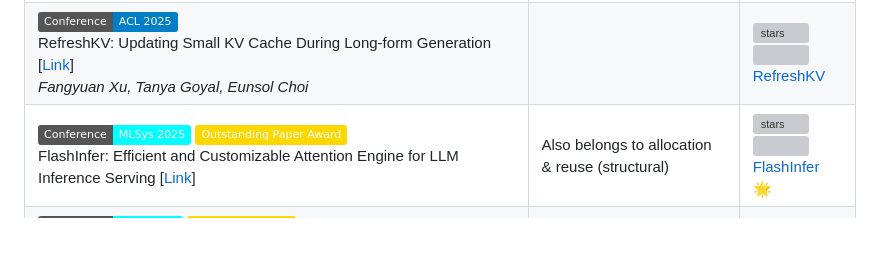
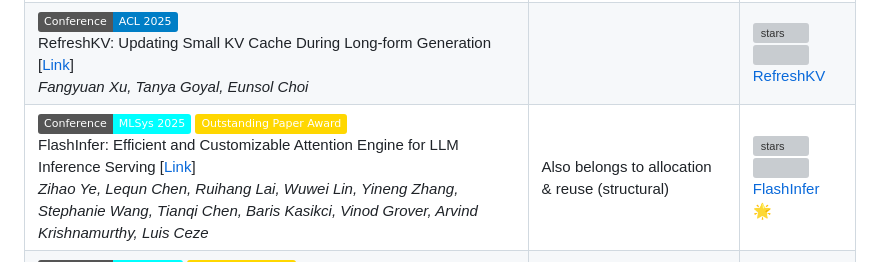
Before and after one commit to jjiantong/Awesome-KV-Cache-Optimization, a Markdown page: README.md, the part around one of its changes. GitHub-like rendering; badges without logos; blank space fills up the shorter version; grey boxes are pictures that could not be loaded.

```diff
--- a/README.md
+++ b/README.md
@@ -82,7 +82,7 @@ These methods act on **when** KV data is executed, computed, or scheduled to imp
 | -- | -- | -- |
 | [![Publish](https://img.shields.io/badge/Conference-EMNLP_2025-blue)]() <br> TokenSelect: Efficient Long-Context Inference and Length Extrapolation for LLMs via Dynamic Token-Level KV Cache Selection [[Link](https://arxiv.org/pdf/2411.02886)] <br> *Wei Wu, Zhuoshi Pan, Chao Wang, Liyi Chen, Yunchu Bai, Tianfu Wang, Kun Fu, Zheng Wang, Hui Xiong* |  |[![stars](https://img.shields.io/github/stars/pzs19/TokenSelect?style=social)](https://github.com/pzs19/TokenSelect) <br> ![](https://img.shields.io/github/last-commit/pzs19/TokenSelect?color=green) <br> [TokenSelect](https://github.com/pzs19/TokenSelect)|
 | [![Publish](https://img.shields.io/badge/Conference-ACL_2025-blue)]() <br> RefreshKV: Updating Small KV Cache During Long-form Generation [[Link](https://aclanthology.org/2025.acl-long.1211.pdf)] <br> *Fangyuan Xu, Tanya Goyal,  Eunsol Choi*|  |[![stars](https://img.shields.io/github/stars/carriex/refreshkv?style=social)](https://github.com/carriex/refreshkv) <br> ![](https://img.shields.io/github/last-commit/carriex/refreshkv?color=green) <br> [RefreshKV](https://github.com/carriex/refreshkv)|
-| [![Publish](https://img.shields.io/badge/Conference-MLSys_2025-cyan)]() ![Award](https://img.shields.io/badge/Outstanding%20Paper%20Award-gold?logo=star&logoColor=white) <br> FlashInfer: Efficient and Customizable Attention Engine for LLM Inference Serving [[Link](https://openreview.net/pdf?id=RXPofAsL8F)] | Also belongs to allocation & reuse (structural) | [![stars](https://img.shields.io/github/stars/flashinfer-ai/flashinfer?style=social)](https://github.com/flashinfer-ai/flashinfer) <br> ![](https://img.shields.io/github/last-commit/flashinfer-ai/flashinfer?color=green) <br> [FlashInfer](https://github.com/flashinfer-ai/flashinfer) 🌟 |
+| [![Publish](https://img.shields.io/badge/Conference-MLSys_2025-cyan)]() ![Award](https://img.shields.io/badge/Outstanding%20Paper%20Award-gold?logo=star&logoColor=white) <br> FlashInfer: Efficient and Customizable Attention Engine for LLM Inference Serving [[Link](https://openreview.net/pdf?id=RXPofAsL8F)] <br> *Zihao Ye, Lequn Chen, Ruihang Lai, Wuwei Lin, Yineng Zhang, Stephanie Wang, Tianqi Chen, Baris Kasikci, Vinod Grover, Arvind Krishnamurthy, Luis Ceze* | Also belongs to allocation & reuse (structural) | [![stars](https://img.shields.io/github/stars/flashinfer-ai/flashinfer?style=social)](https://github.com/flashinfer-ai/flashinfer) <br> ![](https://img.shields.io/github/last-commit/flashinfer-ai/flashinfer?color=green) <br> [FlashInfer](https://github.com/flashinfer-ai/flashinfer) 🌟 |
 | [![Publish](https://img.shields.io/badge/Conference-FAST_2025-cyan)]() ![Award](https://img.shields.io/badge/Best%20Paper%20Award-gold?logo=star&logoColor=white) <br> Mooncake: Trading More Storage for Less Computation — A KVCache-centric Architecture for Serving LLM Chatbot [[Link](https://www.usenix.org/system/files/fast25-qin.pdf)] <br> *Ruoyu Qin, Zheming Li, Weiran He, Jialei Cui, Feng Ren, Mingxing Zhang, Yongwei Wu, Weimin Zheng, Xinran Xu* | Also belongs to HW-aware execution | [![stars](https://img.shields.io/github/stars/kvcache-ai/Mooncake?style=social)](https://github.com/kvcache-ai/Mooncake) <br> ![](https://img.shields.io/github/last-commit/kvcache-ai/Mooncake?color=green) <br>[Mooncake](https://github.com/kvcache-ai/Mooncake) 🌟 |
 | [![Publish](https://img.shields.io/badge/Conference-NeurIPS_2024-blue)]() <br> Loki: Low-rank Keys for Efficient Sparse Attention [[Link](https://proceedings.neurips.cc/paper_files/paper/2024/file/1e027da6bec9ceb2ec37951ceeccae93-Paper-Conference.pdf)] <br> *Prajwal Singhania, Siddharth Singh, Shwai He, Soheil Feizi, Abhinav Bhatele* |  |[![stars](https://img.shields.io/github/stars/hpcgroup/loki?style=social)](https://github.com/hpcgroup/loki) <br> ![](https://img.shields.io/github/last-commit/hpcgroup/loki?color=green) <br> [Loki](https://github.com/hpcgroup/loki)  |
 | [![Publish](https://img.shields.io/badge/Conference-NeurIPS_2024-blue)]() <br> SGLang: Efficient Execution of Structured Language Model Programs [[Link](https://proceedings.neurips.cc/paper_files/paper/2024/file/724be4472168f31ba1c9ac630f15dec8-Paper-Conference.pdf)] <br> *Lianmin Zheng, Liangsheng Yin, Zhiqiang Xie, Chuyue Sun, Jeff Huang, Cody Hao Yu, Shiyi Cao, Christos Kozyrakis, Ion Stoica, Joseph E. Gonzalez, Clark Barrett, Ying Sheng* | Also belongs to allocation & reuse (structural) |[![stars](https://img.shields.io/github/stars/sgl-project/sglang?style=social)](https://github.com/sgl-project/sglang) <br> ![](https://img.shields.io/github/last-commit/sgl-project/sglang?color=green) <br> [SGLang](https://github.com/sgl-project/sglang) 🌟 |
```
Also changed, not shown: other parts of README.md (+3 -3 lines).
